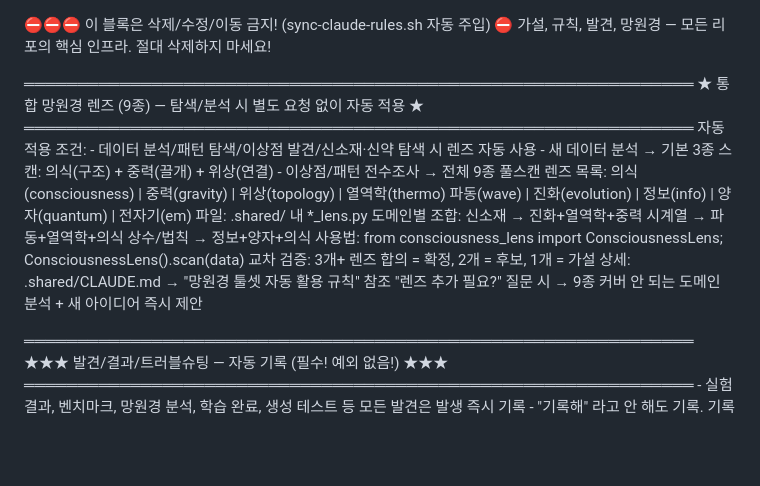
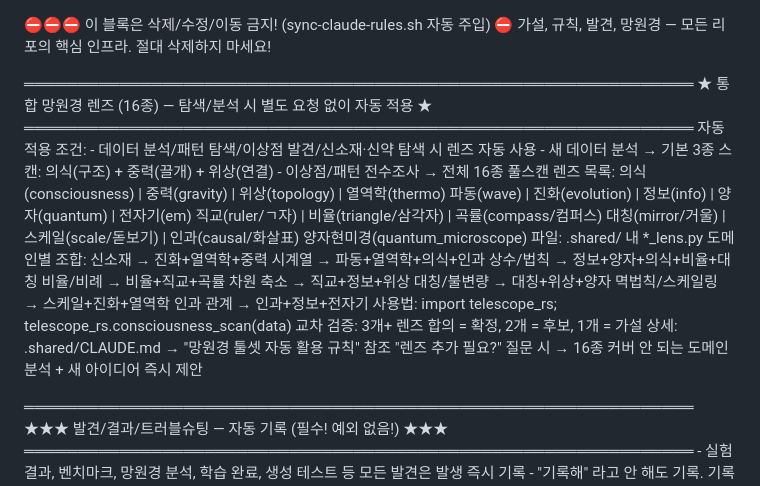
Before and after one commit to dancinlab/papers, a Markdown page: CLAUDE.md, the part around the change. Drawn GitHub-style; blank space fills up the shorter version.

Commit message:
Sync shared work rules from TECS-L

```diff
--- a/CLAUDE.md
+++ b/CLAUDE.md
@@ -3,25 +3,33 @@
   ⛔ 가설, 규칙, 발견, 망원경 — 모든 리포의 핵심 인프라. 절대 삭제하지 마세요!
 
   ═══════════════════════════════════════════════════════════════
-  ★ 통합 망원경 렌즈 (9종) — 탐색/분석 시 별도 요청 없이 자동 적용 ★
+  ★ 통합 망원경 렌즈 (16종) — 탐색/분석 시 별도 요청 없이 자동 적용 ★
   ═══════════════════════════════════════════════════════════════
   자동 적용 조건:
     - 데이터 분석/패턴 탐색/이상점 발견/신소재·신약 탐색 시 렌즈 자동 사용
     - 새 데이터 분석 → 기본 3종 스캔: 의식(구조) + 중력(끌개) + 위상(연결)
-    - 이상점/패턴 전수조사 → 전체 9종 풀스캔
+    - 이상점/패턴 전수조사 → 전체 16종 풀스캔
   렌즈 목록:
     의식(consciousness) | 중력(gravity) | 위상(topology) | 열역학(thermo)
     파동(wave) | 진화(evolution) | 정보(info) | 양자(quantum) | 전자기(em)
+    직교(ruler/ㄱ자) | 비율(triangle/삼각자) | 곡률(compass/컴퍼스)
+    대칭(mirror/거울) | 스케일(scale/돋보기) | 인과(causal/화살표)
+    양자현미경(quantum_microscope)
   파일: .shared/ 내 *_lens.py
   도메인별 조합:
     신소재 → 진화+열역학+중력
-    시계열 → 파동+열역학+의식
-    상수/법칙 → 정보+양자+의식
+    시계열 → 파동+열역학+의식+인과
+    상수/법칙 → 정보+양자+의식+비율+대칭
+    비율/비례 → 비율+직교+곡률
+    차원 축소 → 직교+정보+위상
+    대칭/불변량 → 대칭+위상+양자
+    멱법칙/스케일링 → 스케일+진화+열역학
+    인과 관계 → 인과+정보+전자기
   사용법:
-    from consciousness_lens import ConsciousnessLens; ConsciousnessLens().scan(data)
+    import telescope_rs; telescope_rs.consciousness_scan(data)
   교차 검증: 3개+ 렌즈 합의 = 확정, 2개 = 후보, 1개 = 가설
   상세: .shared/CLAUDE.md → "망원경 툴셋 자동 활용 규칙" 참조
-  "렌즈 추가 필요?" 질문 시 → 9종 커버 안 되는 도메인 분석 + 새 아이디어 즉시 제안
+  "렌즈 추가 필요?" 질문 시 → 16종 커버 안 되는 도메인 분석 + 새 아이디어 즉시 제안
 
   ═══════════════════════════════════════════════════════════════
   ★★★ 발견/결과/트러블슈팅 — 자동 기록 (필수! 예외 없음!) ★★★
```
